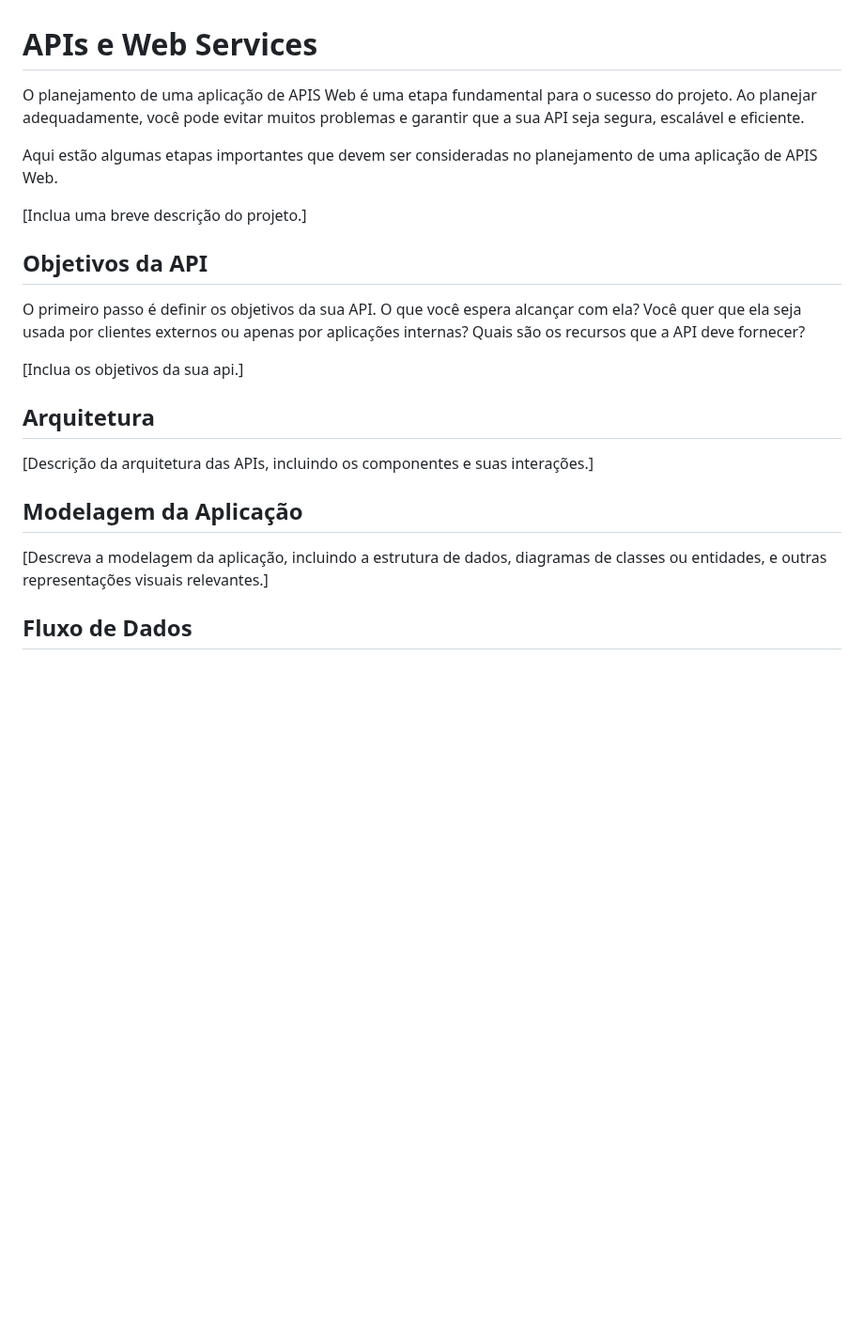
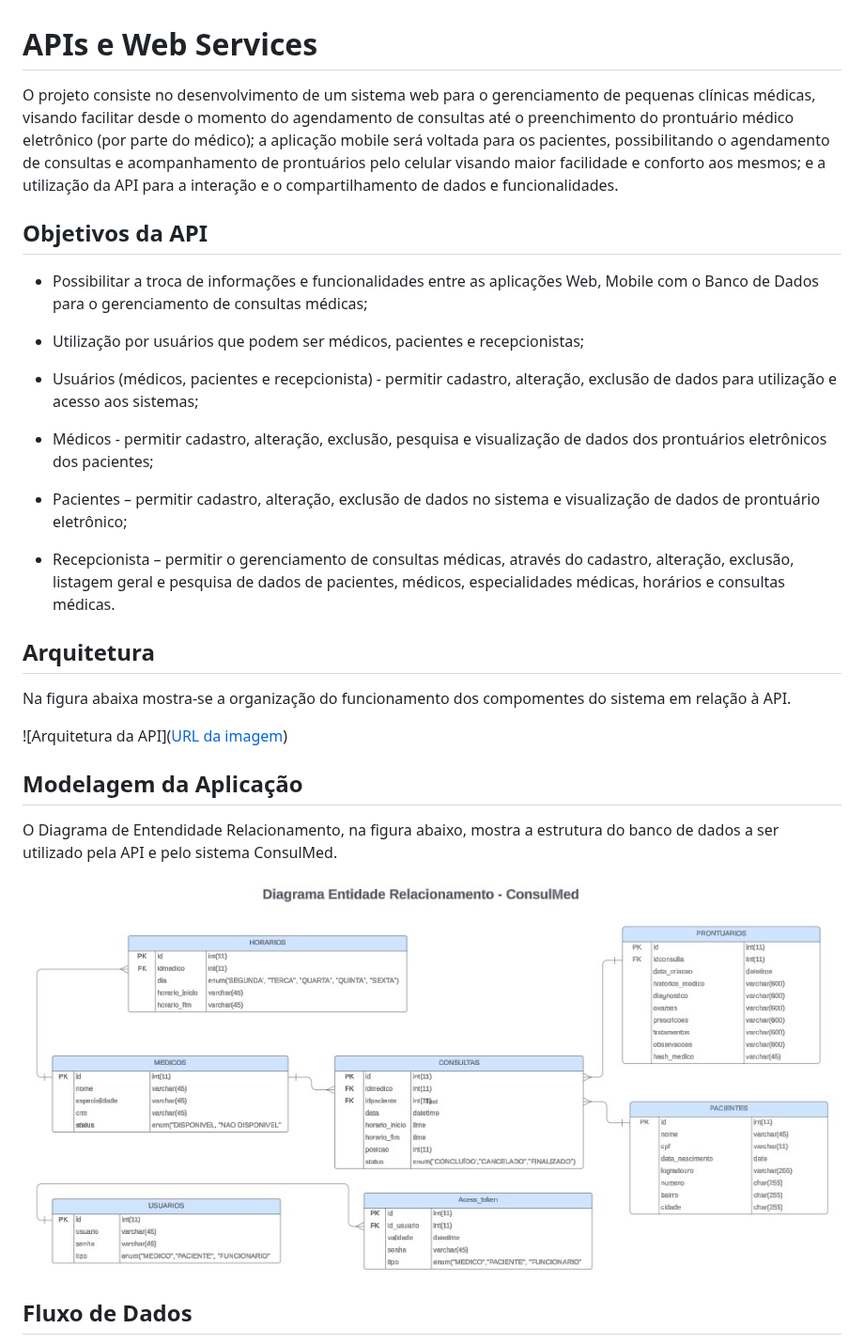
Before and after one commit to ICEI-PUC-Minas-PMV-SI/pmv-si-2024-1-pe6-t2-g5-gestao-de-clinicas-medicas, a Markdown page: docs/backend-apis.md, the part around one of its changes. Shown at 94% size. Drawn GitHub-style; blank space fills up the shorter version.

Commit message:
Update backend-apis.md
Ajustes documentação etapa 2

```diff
--- a/docs/backend-apis.md
+++ b/docs/backend-apis.md
@@ -1,25 +1,31 @@
 # APIs e Web Services
 
-O planejamento de uma aplicação de APIS Web é uma etapa fundamental para o sucesso do projeto. Ao planejar adequadamente, você pode evitar muitos problemas e garantir que a sua API seja segura, escalável e eficiente.
-
-Aqui estão algumas etapas importantes que devem ser consideradas no planejamento de uma aplicação de APIS Web.
-
-[Inclua uma breve descrição do projeto.]
+O projeto consiste no desenvolvimento de um sistema web para o gerenciamento de pequenas clínicas médicas, visando facilitar desde o momento do agendamento de consultas até o preenchimento do prontuário médico eletrônico (por parte do médico); a aplicação mobile será voltada para os pacientes, possibilitando o agendamento de consultas e acompanhamento de prontuários pelo celular visando maior facilidade e conforto aos mesmos; e a utilização da API para a interação e o compartilhamento de dados e funcionalidades.
 
 ## Objetivos da API
 
-O primeiro passo é definir os objetivos da sua API. O que você espera alcançar com ela? Você quer que ela seja usada por clientes externos ou apenas por aplicações internas? Quais são os recursos que a API deve fornecer?
+* Possibilitar a troca de informações e funcionalidades entre as aplicações Web, Mobile com o Banco de Dados para o gerenciamento de consultas médicas;
 
-[Inclua os objetivos da sua api.]
+* Utilização por usuários que podem ser médicos, pacientes e recepcionistas;
+
+* Usuários (médicos, pacientes e recepcionista) - permitir cadastro, alteração, exclusão de dados para utilização e acesso aos sistemas;
+
+* Médicos - permitir cadastro, alteração, exclusão, pesquisa e visualização de dados dos prontuários eletrônicos dos pacientes;
+
+* Pacientes – permitir cadastro, alteração, exclusão de dados no sistema e visualização de dados de prontuário eletrônico;
+
+* Recepcionista – permitir o gerenciamento de consultas médicas, através do cadastro, alteração, exclusão, listagem geral e pesquisa de dados de pacientes, médicos, especialidades médicas, horários e consultas médicas.
+
+## Arquitetura
+Na figura abaixa mostra-se a organização do funcionamento dos compomentes do sistema em relação à API.
+
+![Arquitetura da API]([URL da imagem](https://github.com/ICEI-PUC-Minas-PMV-SI/pmv-si-2024-1-pe6-t2-g5-gestao-de-clinicas-medicas/blob/main/docs/img/Arquitetura-API.png))
 
 
-## Arquitetura
+## Modelagem da Aplicação
+O Diagrama de Entendidade Relacionamento, na figura abaixo, mostra a estrutura do banco de dados a ser utilizado pela API e pelo sistema ConsulMed.
 
-[Descrição da arquitetura das APIs, incluindo os componentes e suas interações.]
-
-## Modelagem da Aplicação
-[Descreva a modelagem da aplicação, incluindo a estrutura de dados, diagramas de classes ou entidades, e outras representações visuais relevantes.]
-
+![Diagrama Entidade Relacionamento ](https://github.com/ICEI-PUC-Minas-PMV-SI/pmv-si-2024-1-pe6-t2-g5-gestao-de-clinicas-medicas/blob/main/docs/img/diagrama_entidade_relacionamento.jpg)
 
 ## Fluxo de Dados
 
```
Also changed, not shown: other parts of docs/backend-apis.md (+141 -11 lines).
